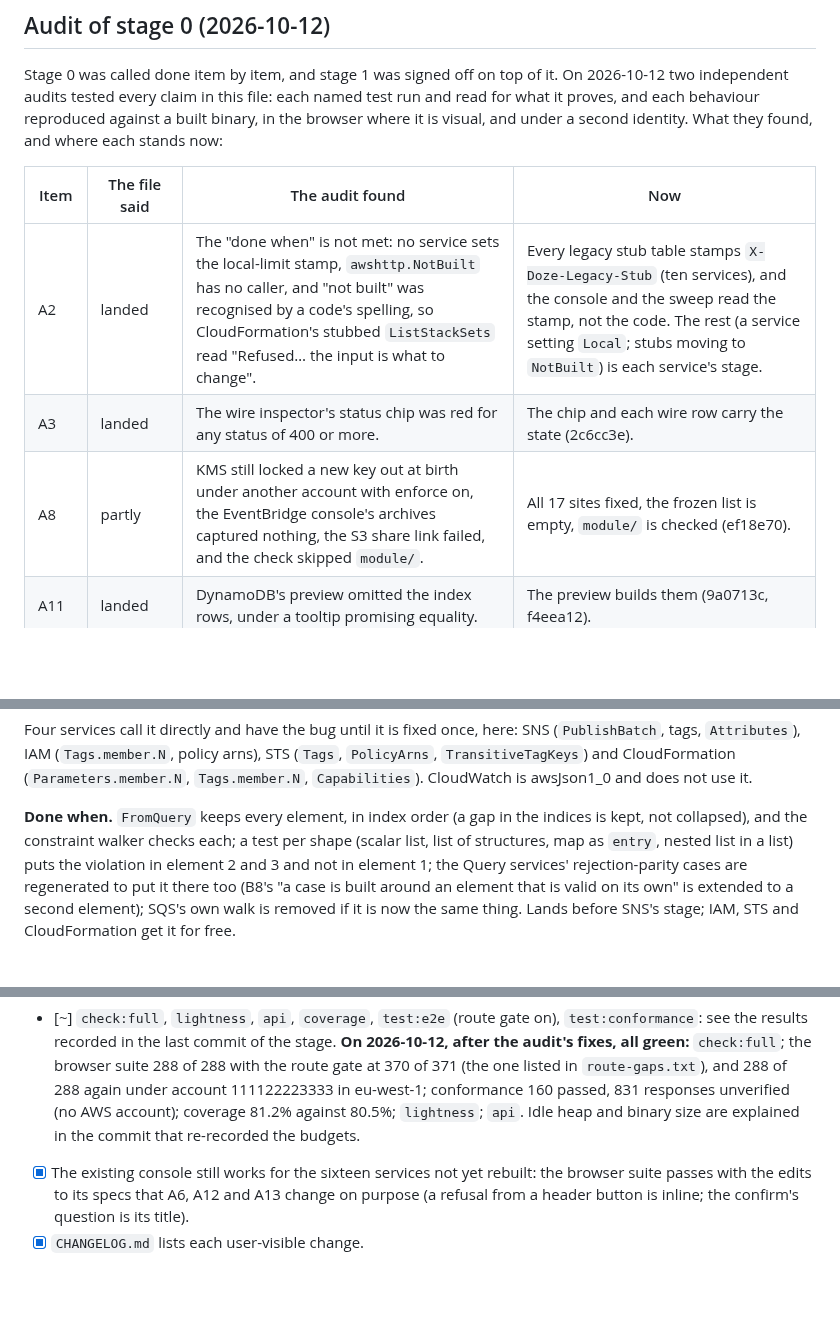
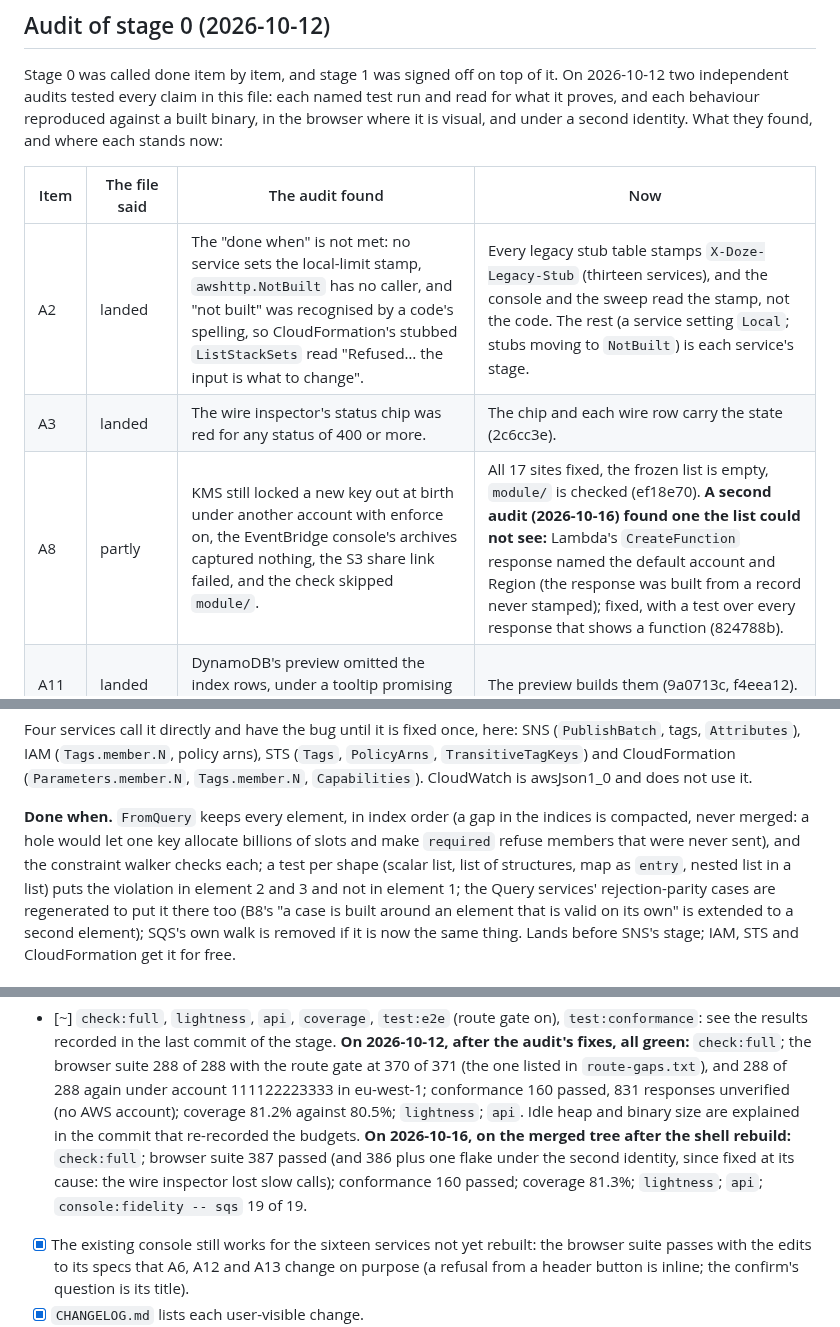
Before and after one commit to doze-dev/doze-aws, a Markdown page: plan/00-foundation.md, 3 parts joined by grey strips. Drawn GitHub-style; blank space fills up the shorter version.

```diff
--- a/plan/00-foundation.md
+++ b/plan/00-foundation.md
@@ -65,9 +65,9 @@ identity. What they found, and where each stands now:
 
 | Item | The file said | The audit found | Now |
 |---|---|---|---|
-| A2 | landed | The "done when" is not met: no service sets the local-limit stamp, `awshttp.NotBuilt` has no caller, and "not built" was recognised by a code's spelling, so CloudFormation's stubbed `ListStackSets` read "Refused… the input is what to change". | Every legacy stub table stamps `X-Doze-Legacy-Stub` (ten services), and the console and the sweep read the stamp, not the code. The rest (a service setting `Local`; stubs moving to `NotBuilt`) is each service's stage. |
+| A2 | landed | The "done when" is not met: no service sets the local-limit stamp, `awshttp.NotBuilt` has no caller, and "not built" was recognised by a code's spelling, so CloudFormation's stubbed `ListStackSets` read "Refused… the input is what to change". | Every legacy stub table stamps `X-Doze-Legacy-Stub` (thirteen services), and the console and the sweep read the stamp, not the code. The rest (a service setting `Local`; stubs moving to `NotBuilt`) is each service's stage. |
 | A3 | landed | The wire inspector's status chip was red for any status of 400 or more. | The chip and each wire row carry the state (2c6cc3e). |
-| A8 | partly | KMS still locked a new key out at birth under another account with enforce on, the EventBridge console's archives captured nothing, the S3 share link failed, and the check skipped `module/`. | All 17 sites fixed, the frozen list is empty, `module/` is checked (ef18e70). |
+| A8 | partly | KMS still locked a new key out at birth under another account with enforce on, the EventBridge console's archives captured nothing, the S3 share link failed, and the check skipped `module/`. | All 17 sites fixed, the frozen list is empty, `module/` is checked (ef18e70). **A second audit (2026-10-16) found one the list could not see:** Lambda's `CreateFunction` response named the default account and Region (the response was built from a record never stamped); fixed, with a test over every response that shows a function (824788b). |
 | A11 | landed | DynamoDB's preview omitted the index rows, under a tooltip promising equality. | The preview builds them (9a0713c, f4eea12). |
 | A12, A6 | landed | A refusal could land inside a closed disclosure, off-screen, with no toast (SQS create). | `errSlot` skips a closed `<details>` (385c8c1). |
 | A13 | landed | Ten dialogs never trapped focus: the effect that switches the trap ran once. | All fixed, with a guard test and a browser test (f4eea12). |
@@ -566,7 +566,8 @@ STS (`Tags`, `PolicyArns`, `TransitiveTagKeys`) and CloudFormation
 awsJson1_0 and does not use it.
 
 **Done when.** `FromQuery` keeps every element, in index order (a gap in the
-indices is kept, not collapsed), and the constraint walker checks each; a
+indices is compacted, never merged: a hole would let one key allocate billions
+of slots and make `required` refuse members that were never sent), and the constraint walker checks each; a
 test per shape (scalar list, list of structures, map as `entry`, nested list
 in a list) puts the violation in element 2 and 3 and not in element 1; the
 Query services' rejection-parity cases are regenerated to put it there too
@@ -691,7 +692,11 @@ criterion is met as written; the rest say what is left and why.
       account 111122223333 in eu-west-1; conformance 160 passed, 831 responses
       unverified (no AWS account); coverage 81.2% against 80.5%; `lightness`;
       `api`. Idle heap and binary size are explained in the commit that
-      re-recorded the budgets.
+      re-recorded the budgets. **On 2026-10-16, on the merged tree after the shell
+      rebuild:** `check:full`; browser suite 387 passed (and 386 plus one flake
+      under the second identity, since fixed at its cause: the wire inspector
+      lost slow calls); conformance 160 passed; coverage 81.3%; `lightness`; `api`;
+      `console:fidelity -- sqs` 19 of 19.
 - [x] The existing console still works for the sixteen services not yet
       rebuilt: the browser suite passes with the edits to its specs that A6, A12
       and A13 change on purpose (a refusal from a header button is inline; the
```
Also changed, not shown: other parts of plan/00-foundation.md (+1 -1 lines), plan/services/sqs.md (+9 -3 lines).
